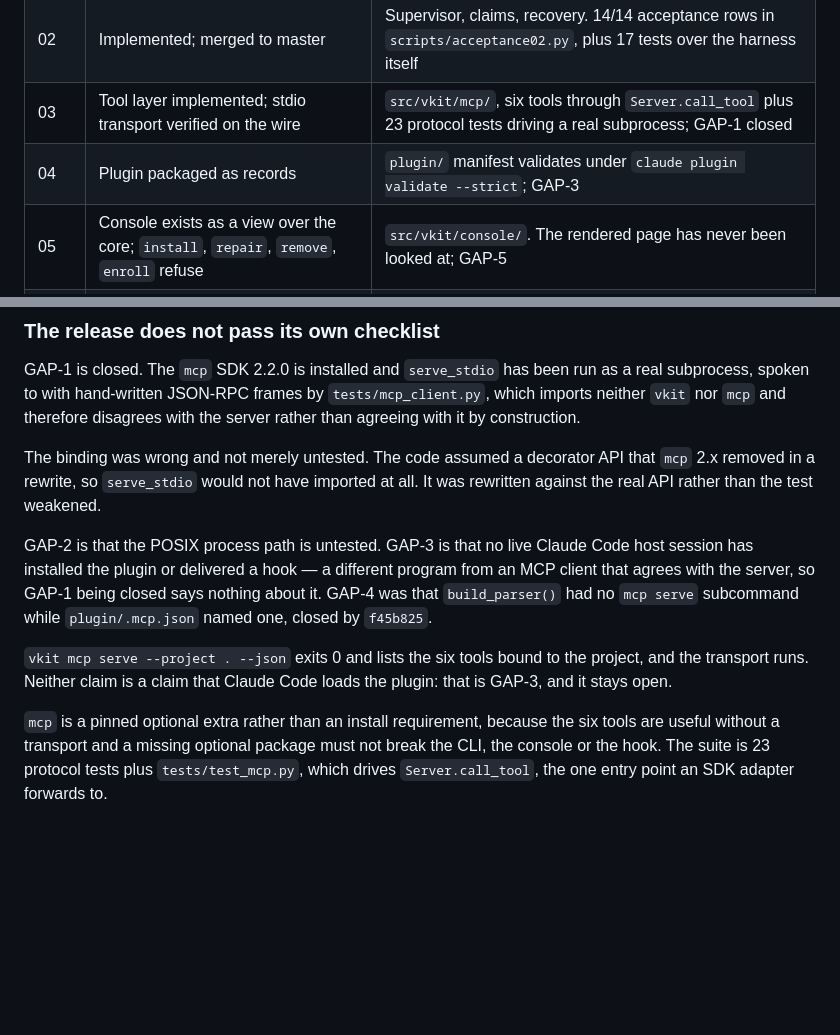
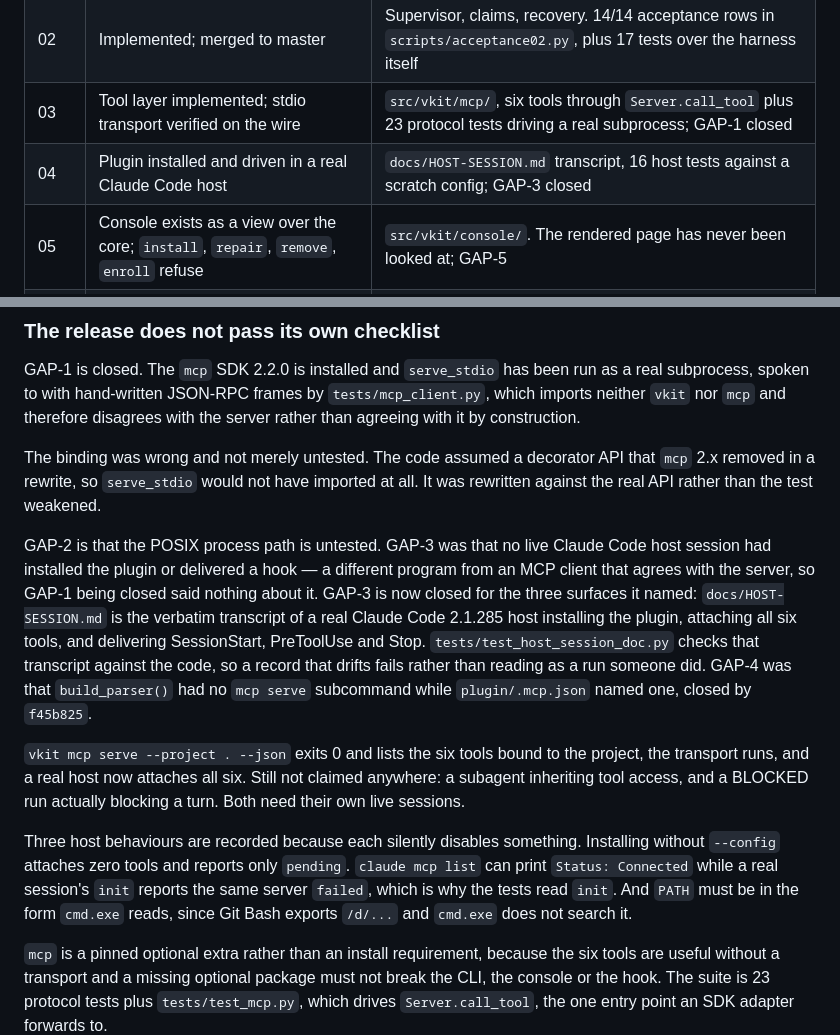
Before and after one commit to RoyCoding8/vkit, a Markdown page: plans/STATUS.md, 2 parts joined by grey strips. GitHub-like rendering; blank space fills up the shorter version.

Commit message:
Record GAP-3 as closed, and what a real host still does not prove
A real Claude Code 2.1.285 host installs the plugin, attaches all six tools, and
delivers three hook events. The transcript is in docs/HOST-SESSION.md and a test
checks it against the code, so a record that drifts fails rather than reading as
a run someone did.

Two things stay unclaimed. A subagent inheriting tool access, and a BLOCKED run
actually blocking a turn: both need their own live sessions, and neither is
asserted anywhere.

The three host behaviours that silently disable something are written down
because each one cost a debugging cycle to find: installing without --config
attaches zero tools and reports only 'pending'; claude mcp list can print
Status: Connected while a real session's init reports the same server failed;
and PATH must be in the form cmd.exe reads.

Co-Authored-By: Claude Code <noreply@anthropic.com>

```diff
--- a/plans/STATUS.md
+++ b/plans/STATUS.md
@@ -11,7 +11,7 @@ a running total — an earlier number is not evidence about a later one.
 | 01 | Implemented and verified on Windows | 22/22 acceptance rows, `README.md` |
 | 02 | Implemented; merged to master | Supervisor, claims, recovery. 14/14 acceptance rows in `scripts/acceptance02.py`, plus 17 tests over the harness itself |
 | 03 | Tool layer implemented; stdio transport verified on the wire | `src/vkit/mcp/`, six tools through `Server.call_tool` plus 23 protocol tests driving a real subprocess; GAP-1 closed |
-| 04 | Plugin packaged as records | `plugin/` manifest validates under `claude plugin validate --strict`; GAP-3 |
+| 04 | Plugin installed and driven in a real Claude Code host | `docs/HOST-SESSION.md` transcript, 16 host tests against a scratch config; GAP-3 closed |
 | 05 | Console exists as a view over the core; `install`, `repair`, `remove`, `enroll` refuse | `src/vkit/console/`. The rendered page has never been looked at; GAP-5 |
 | 06 | In progress | GAP-6 |
 | 07 | In progress | — |
@@ -159,15 +159,28 @@ The binding was wrong and not merely untested. The code assumed a decorator API
 that `mcp` 2.x removed in a rewrite, so `serve_stdio` would not have imported at
 all. It was rewritten against the real API rather than the test weakened.
 
-GAP-2 is that the POSIX process path is untested. GAP-3 is that no live Claude
-Code host session has installed the plugin or delivered a hook — a different
+GAP-2 is that the POSIX process path is untested. GAP-3 was that no live Claude
+Code host session had installed the plugin or delivered a hook — a different
 program from an MCP client that agrees with the server, so GAP-1 being closed
-says nothing about it. GAP-4 was that `build_parser()` had no `mcp serve`
+said nothing about it. GAP-3 is now closed for the three surfaces it named:
+`docs/HOST-SESSION.md` is the verbatim transcript of a real Claude Code
+2.1.285 host installing the plugin, attaching all six tools, and delivering
+SessionStart, PreToolUse and Stop. `tests/test_host_session_doc.py` checks that
+transcript against the code, so a record that drifts fails rather than reading
+as a run someone did. GAP-4 was that `build_parser()` had no `mcp serve`
 subcommand while `plugin/.mcp.json` named one, closed by `f45b825`.
 
 `vkit mcp serve --project . --json` exits 0 and lists the six tools bound to the
-project, and the transport runs. Neither claim is a claim that Claude Code
-loads the plugin: that is GAP-3, and it stays open.
+project, the transport runs, and a real host now attaches all six. Still not
+claimed anywhere: a subagent inheriting tool access, and a BLOCKED run actually
+blocking a turn. Both need their own live sessions.
+
+Three host behaviours are recorded because each silently disables something.
+Installing without `--config` attaches zero tools and reports only `pending`.
+`claude mcp list` can print `Status: Connected` while a real session's `init`
+reports the same server `failed`, which is why the tests read `init`. And `PATH`
+must be in the form `cmd.exe` reads, since Git Bash exports `/d/...` and
+`cmd.exe` does not search it.
 
 `mcp` is a pinned optional extra rather than an install requirement, because the
 six tools are useful without a transport and a missing optional package must not
```
